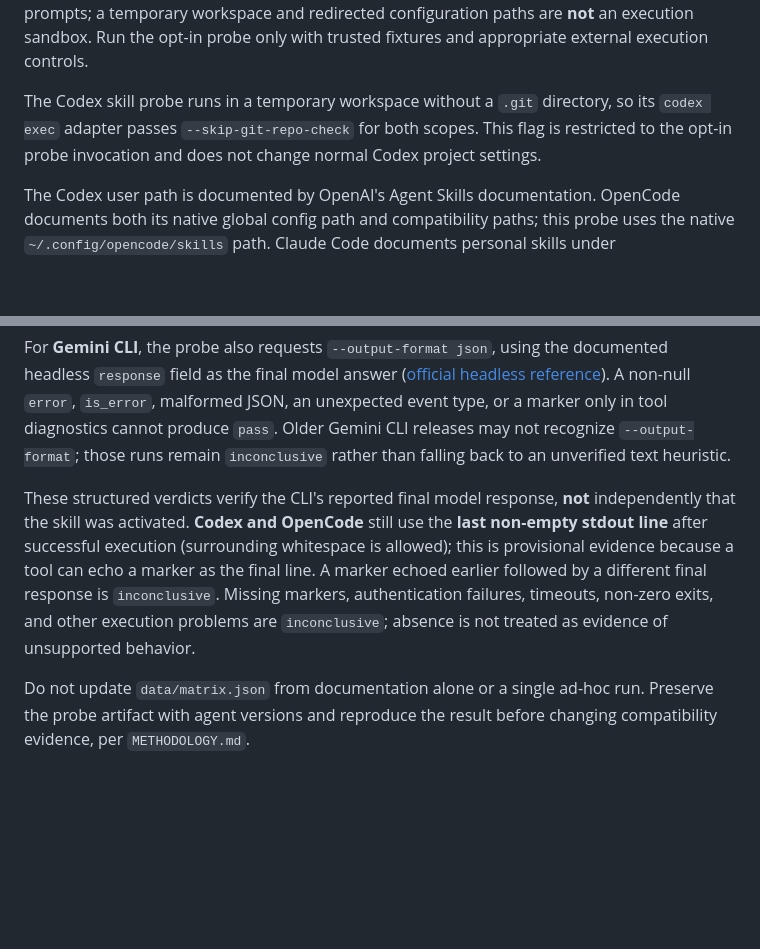
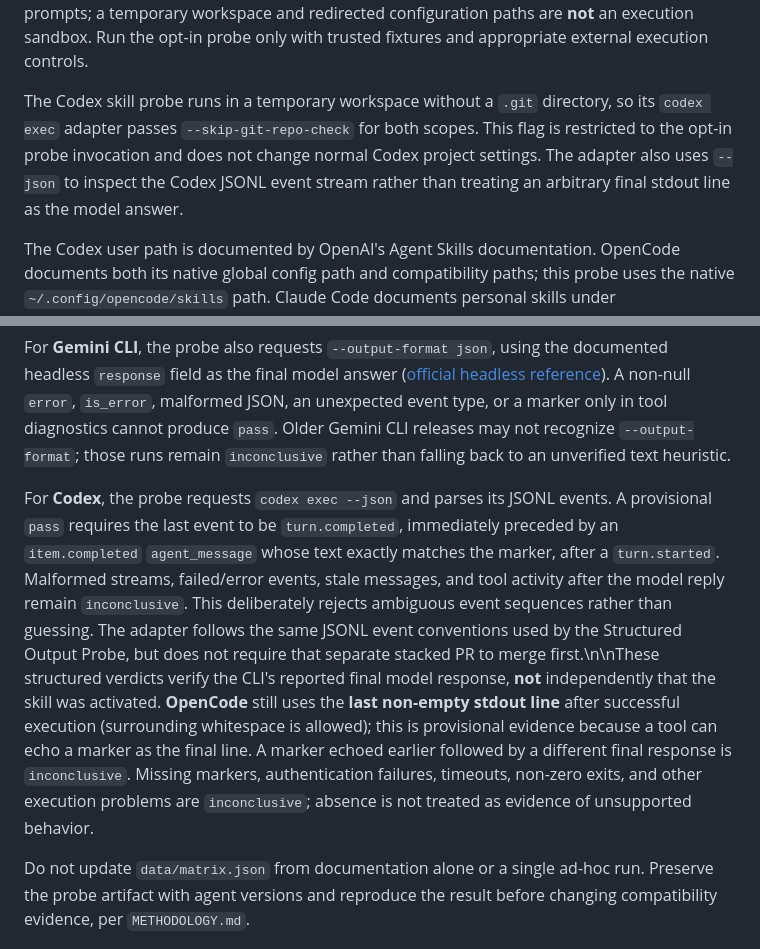
Before and after one commit to 2lll5/caniagent, a Markdown page: docs/SKILLS_PROBE.md, 2 parts joined by grey strips. Rendered like a GitHub page; blank space fills up the shorter version.

Commit message:
docs(probe): qualify Codex Skills JSONL final-response evidence

```diff
--- a/docs/SKILLS_PROBE.md
+++ b/docs/SKILLS_PROBE.md
@@ -23,7 +23,7 @@ The current adapters cover these documented paths:
 
 Gemini CLI now documents Agent Skills discovery at both `.gemini/skills/` and the interoperable `.agents/skills/` alias for workspace and user scopes. The probe uses the Gemini-native `.gemini/skills/` path and `--approval-mode=yolo` so the documented activation-consent step can complete in non-interactive `-p` mode. This flag bypasses normal approval prompts; a temporary workspace and redirected configuration paths are **not** an execution sandbox. Run the opt-in probe only with trusted fixtures and appropriate external execution controls.
 
-The Codex skill probe runs in a temporary workspace without a `.git` directory, so its `codex exec` adapter passes `--skip-git-repo-check` for both scopes. This flag is restricted to the opt-in probe invocation and does not change normal Codex project settings.
+The Codex skill probe runs in a temporary workspace without a `.git` directory, so its `codex exec` adapter passes `--skip-git-repo-check` for both scopes. This flag is restricted to the opt-in probe invocation and does not change normal Codex project settings. The adapter also uses `--json` to inspect the Codex JSONL event stream rather than treating an arbitrary final stdout line as the model answer.
 
 The Codex user path is documented by OpenAI's Agent Skills documentation. OpenCode documents both its native global config path and compatibility paths; this probe uses the native `~/.config/opencode/skills` path. Claude Code documents personal skills under `~/.claude/skills/<name>/SKILL.md` ([official Skills documentation](https://code.claude.com/docs/en/skills#choose-where-skills-load)). The probe tests this path only under its redirected temporary `HOME` and `CLAUDE_CONFIG_DIR`; adding a fixture is not provider-backed compatibility evidence. Missing adapters must not be interpreted as unsupported behavior.
 
@@ -43,6 +43,6 @@ For **Claude Code**, the probe requests `--output-format json` and accepts a mar
 
 For **Gemini CLI**, the probe also requests `--output-format json`, using the documented headless `response` field as the final model answer ([official headless reference](https://geminicli.com/docs/cli/headless/)). A non-null `error`, `is_error`, malformed JSON, an unexpected event type, or a marker only in tool diagnostics cannot produce `pass`. Older Gemini CLI releases may not recognize `--output-format`; those runs remain `inconclusive` rather than falling back to an unverified text heuristic.
 
-These structured verdicts verify the CLI's reported final model response, **not** independently that the skill was activated. **Codex and OpenCode** still use the **last non-empty stdout line** after successful execution (surrounding whitespace is allowed); this is provisional evidence because a tool can echo a marker as the final line. A marker echoed earlier followed by a different final response is `inconclusive`. Missing markers, authentication failures, timeouts, non-zero exits, and other execution problems are `inconclusive`; absence is not treated as evidence of unsupported behavior.
+For **Codex**, the probe requests `codex exec --json` and parses its JSONL events. A provisional `pass` requires the last event to be `turn.completed`, immediately preceded by an `item.completed` `agent_message` whose text exactly matches the marker, after a `turn.started`. Malformed streams, failed/error events, stale messages, and tool activity after the model reply remain `inconclusive`. This deliberately rejects ambiguous event sequences rather than guessing. The adapter follows the same JSONL event conventions used by the Structured Output Probe, but does not require that separate stacked PR to merge first.\n\nThese structured verdicts verify the CLI's reported final model response, **not** independently that the skill was activated. **OpenCode** still uses the **last non-empty stdout line** after successful execution (surrounding whitespace is allowed); this is provisional evidence because a tool can echo a marker as the final line. A marker echoed earlier followed by a different final response is `inconclusive`. Missing markers, authentication failures, timeouts, non-zero exits, and other execution problems are `inconclusive`; absence is not treated as evidence of unsupported behavior.
 
 Do not update `data/matrix.json` from documentation alone or a single ad-hoc run. Preserve the probe artifact with agent versions and reproduce the result before changing compatibility evidence, per `METHODOLOGY.md`.
```
